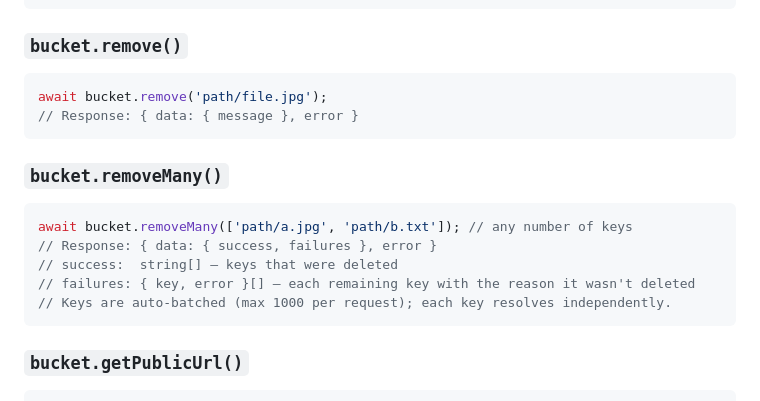
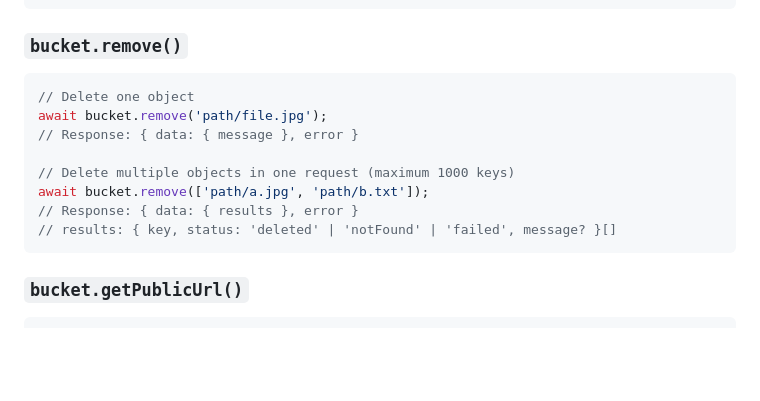
Before and after one commit to InsForge/InsForge-sdk-js, a Markdown page: SDK-REFERENCE.md, the part around the change. Rendered like a GitHub page; blank space fills up the shorter version.

Commit message:
docs: document overloaded storage remove method

````diff
--- a/SDK-REFERENCE.md
+++ b/SDK-REFERENCE.md
@@ -742,18 +742,14 @@ await bucket.list({ prefix: 'users/', limit: 10 });
 ### `bucket.remove()`
 
 ```javascript
+// Delete one object
 await bucket.remove('path/file.jpg');
 // Response: { data: { message }, error }
-```
 
-### `bucket.removeMany()`
-
-```javascript
-await bucket.removeMany(['path/a.jpg', 'path/b.txt']); // any number of keys
-// Response: { data: { success, failures }, error }
-// success:  string[] — keys that were deleted
-// failures: { key, error }[] — each remaining key with the reason it wasn't deleted
-// Keys are auto-batched (max 1000 per request); each key resolves independently.
+// Delete multiple objects in one request (maximum 1000 keys)
+await bucket.remove(['path/a.jpg', 'path/b.txt']);
+// Response: { data: { results }, error }
+// results: { key, status: 'deleted' | 'notFound' | 'failed', message? }[]
 ```
 
 ### `bucket.getPublicUrl()`
````
